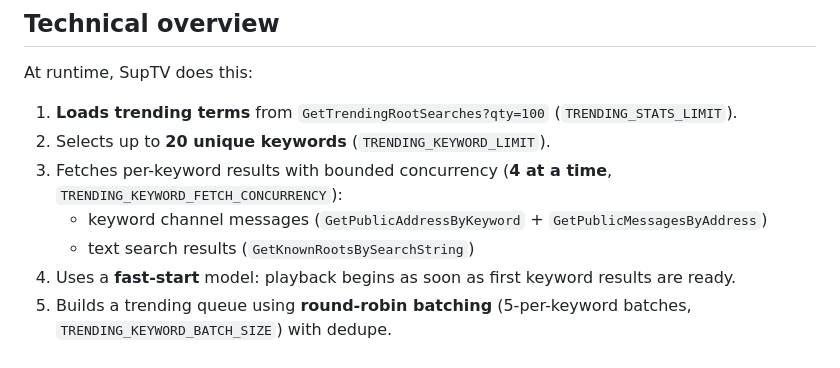
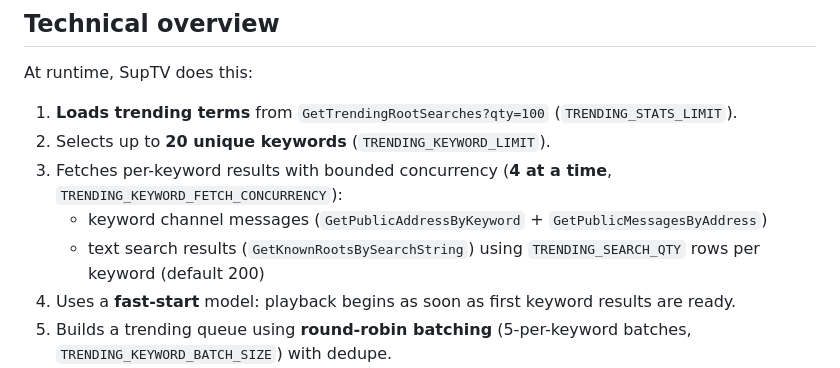
Before and after one commit to embiimob/SupTV, a Markdown page: README.md, the part around the change. GitHub-like rendering.

Commit message:
Document TRENDING_SEARCH_QTY in technical overview
Agent-Logs-Url: https://github.com/embiimob/SupTV/sessions/20c12802-824a-4422-b57d-f9e0ca590cd6

Co-authored-by: embiimob <6278950+embiimob@users.noreply.github.com>

```diff
--- a/README.md
+++ b/README.md
@@ -35,7 +35,7 @@ At runtime, SupTV does this:
 2. Selects up to **20 unique keywords** (`TRENDING_KEYWORD_LIMIT`).
 3. Fetches per-keyword results with bounded concurrency (**4 at a time**, `TRENDING_KEYWORD_FETCH_CONCURRENCY`):
    - keyword channel messages (`GetPublicAddressByKeyword` + `GetPublicMessagesByAddress`)
-   - text search results (`GetKnownRootsBySearchString`)
+   - text search results (`GetKnownRootsBySearchString`) using `TRENDING_SEARCH_QTY` rows per keyword (default 200)
 4. Uses a **fast-start** model: playback begins as soon as first keyword results are ready.
 5. Builds a trending queue using **round-robin batching** (5-per-keyword batches, `TRENDING_KEYWORD_BATCH_SIZE`) with dedupe.
 6. Caps trending queue size at **500** (`TRENDING_MAX_PLAYLIST_ITEMS`).
```
